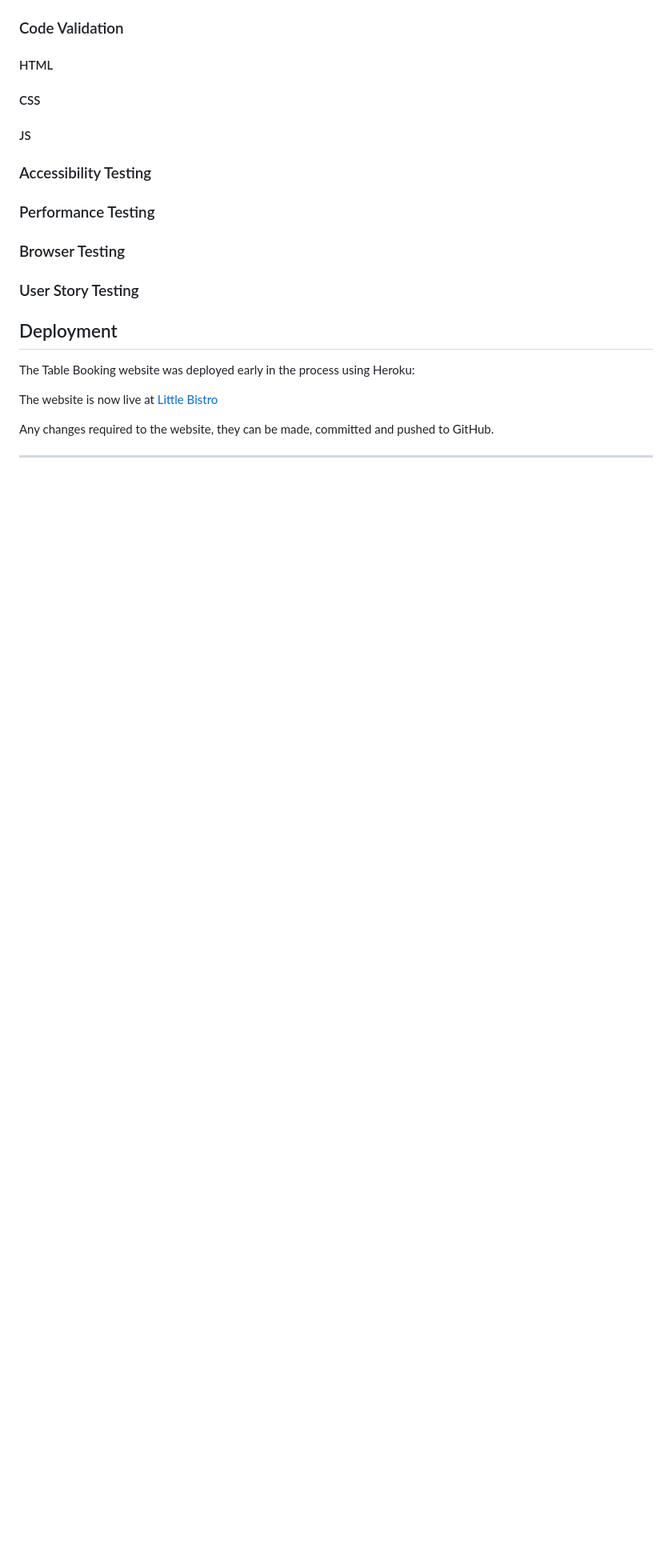
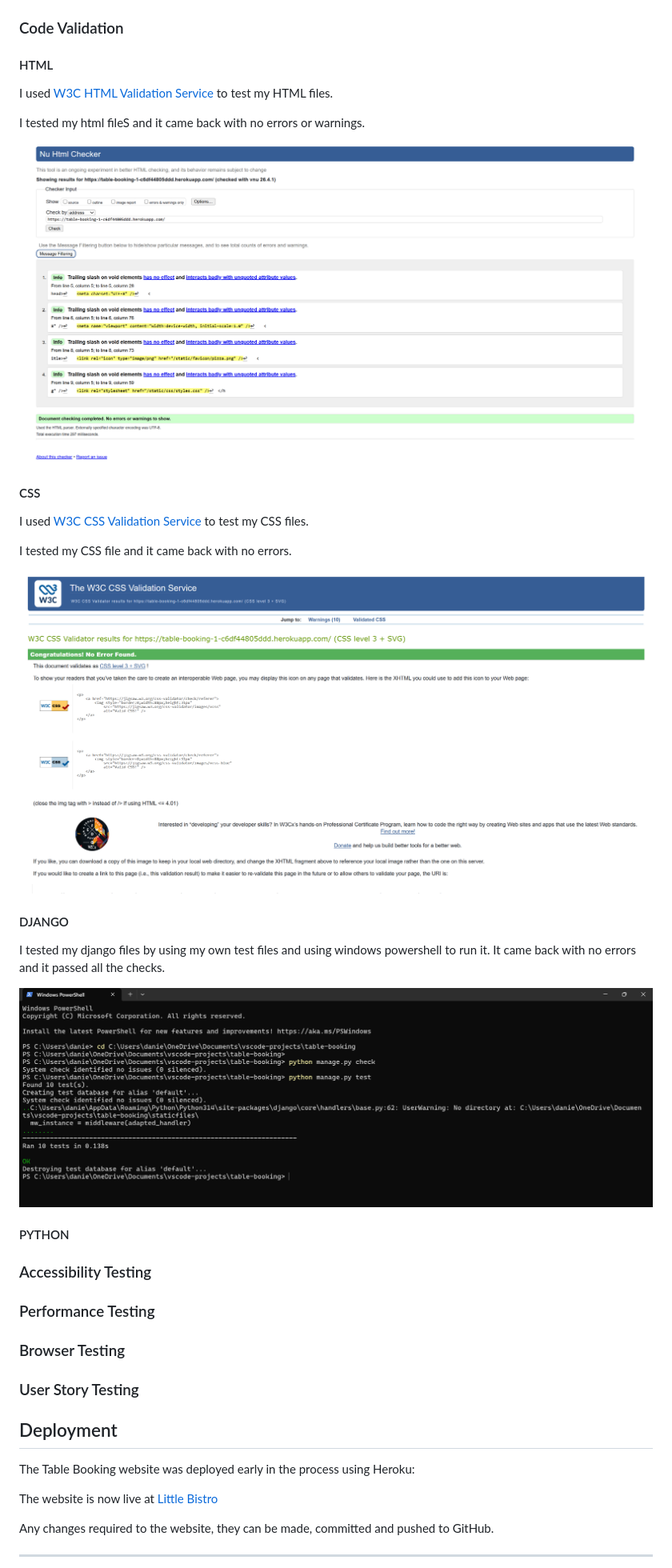
Before and after one commit to Bosfit/table-booking, a Markdown page: README.md, the part around the change. Shown at 80% size. Drawn GitHub-style; pictures changed too: docs/css-validation.png (added), docs/django-validation.png (added), docs/html-validation.png (added); blank space fills up the shorter version.

Commit message:
updated the code validation section by testing html, css and django for any errors
Made-with: Cursor

```diff
--- a/README.md
+++ b/README.md
@@ -322,11 +322,30 @@ I manually tested the main user journeys on the [deployed site](https://table-bo
 
 #### HTML
 
+I used [W3C HTML Validation Service](https://validator.w3.org/) to test my HTML files.
+
+I tested my html fileS and it came back with no errors or warnings.
+
+![HTML Validation](docs/html-validation.png)
+
 
 #### CSS
 
+I used [W3C CSS Validation Service](https://jigsaw.w3.org/css-validator/) to test my CSS files.
 
-#### JS
+I tested my CSS file and it came back with no errors.
+
+![CSS Validation](docs/css-validation.png)
+
+
+#### DJANGO
+
+I tested my django files by using my own test files and using windows powershell to run it. It came back with no errors and it passed all the checks.
+
+![DJANGO Validation](docs/django-validation.png)
+
+
+#### PYTHON
 
 
 ### Accessibility Testing
```
